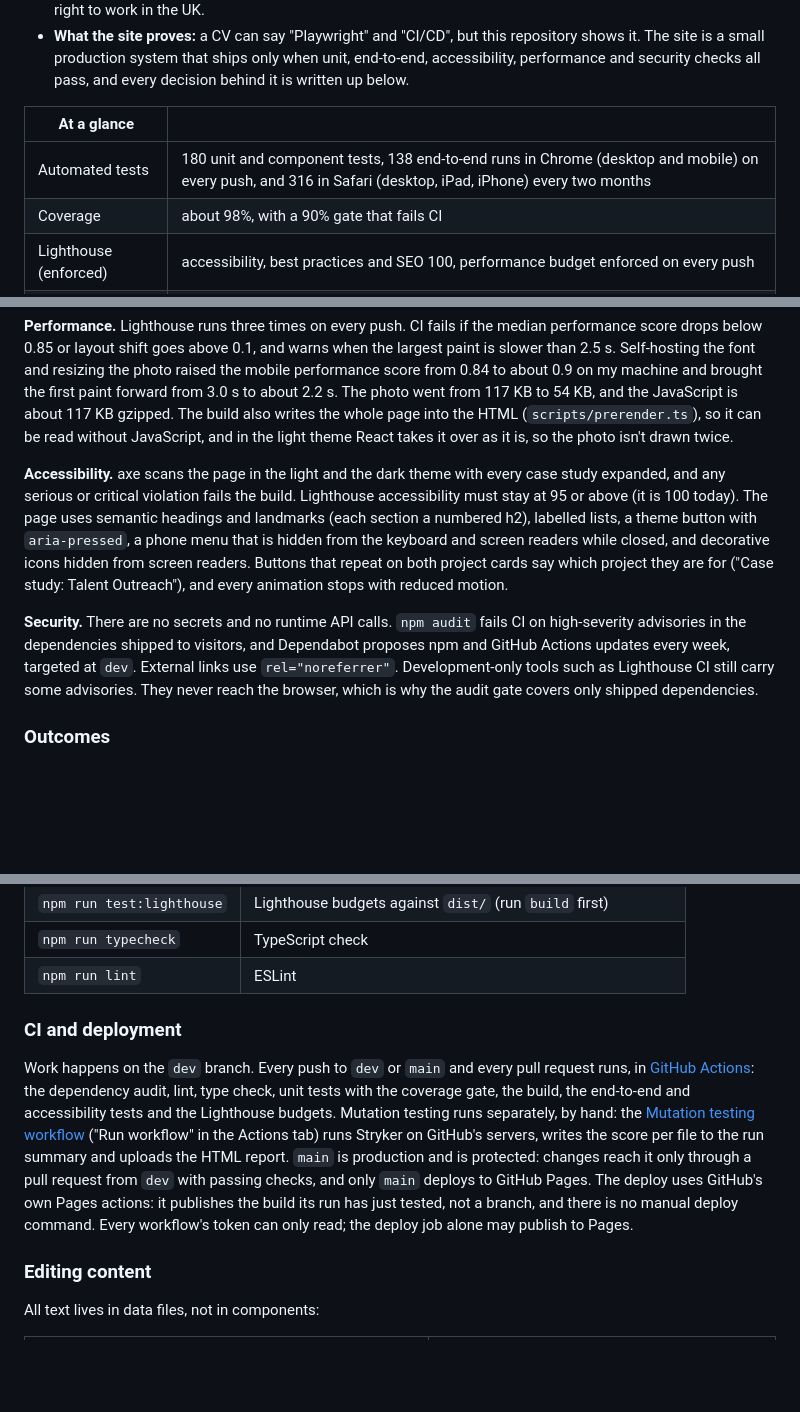
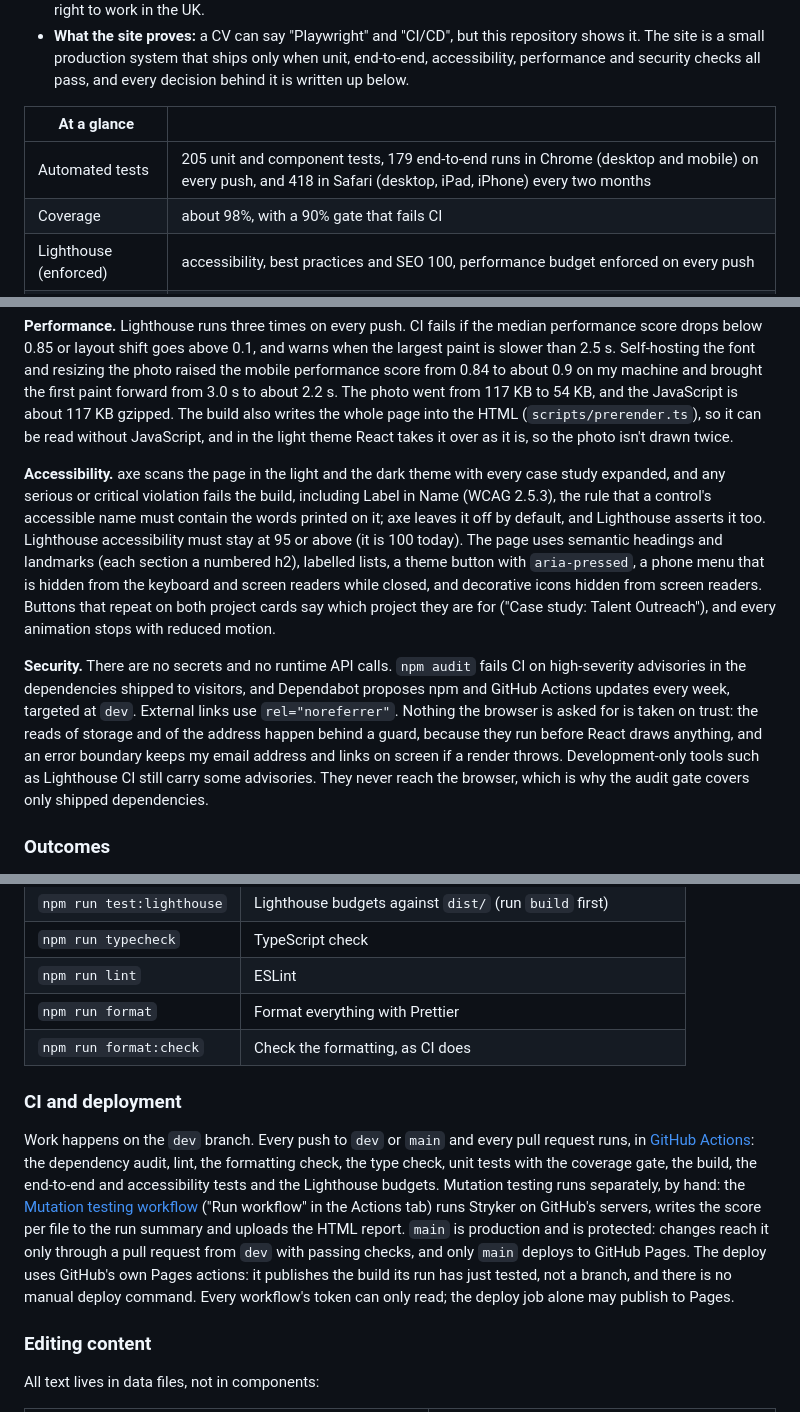
Before and after one commit to SzymonRojek/homepage, a Markdown page: README.md, 3 parts joined by grey strips. GitHub-like rendering; blank space fills up the shorter version.

Commit message:
describe the start-up guards, the new gates and the counts
Co-Authored-By: Claude Opus 5 <noreply@anthropic.com>

```diff
--- a/README.md
+++ b/README.md
@@ -12,7 +12,7 @@
 
 | At a glance           |                                                                                                                                                            |
 | --------------------- | ---------------------------------------------------------------------------------------------------------------------------------------------------------- |
-| Automated tests       | 180 unit and component tests, 138 end-to-end runs in Chrome (desktop and mobile) on every push, and 316 in Safari (desktop, iPad, iPhone) every two months |
+| Automated tests       | 205 unit and component tests, 179 end-to-end runs in Chrome (desktop and mobile) on every push, and 418 in Safari (desktop, iPad, iPhone) every two months |
 | Coverage              | about 98%, with a 90% gate that fails CI                                                                                                                   |
 | Lighthouse (enforced) | accessibility, best practices and SEO 100, performance budget enforced on every push                                                                       |
 | Accessibility         | 0 serious or critical axe violations, in the light and the dark theme                                                                                      |
@@ -93,9 +93,9 @@ flowchart LR
 
 **Performance.** Lighthouse runs three times on every push. CI fails if the median performance score drops below 0.85 or layout shift goes above 0.1, and warns when the largest paint is slower than 2.5 s. Self-hosting the font and resizing the photo raised the mobile performance score from 0.84 to about 0.9 on my machine and brought the first paint forward from 3.0 s to about 2.2 s. The photo went from 117 KB to 54 KB, and the JavaScript is about 117 KB gzipped. The build also writes the whole page into the HTML (`scripts/prerender.ts`), so it can be read without JavaScript, and in the light theme React takes it over as it is, so the photo isn't drawn twice.
 
-**Accessibility.** axe scans the page in the light and the dark theme with every case study expanded, and any serious or critical violation fails the build. Lighthouse accessibility must stay at 95 or above (it is 100 today). The page uses semantic headings and landmarks (each section a numbered h2), labelled lists, a theme button with `aria-pressed`, a phone menu that is hidden from the keyboard and screen readers while closed, and decorative icons hidden from screen readers. Buttons that repeat on both project cards say which project they are for ("Case study: Talent Outreach"), and every animation stops with reduced motion.
+**Accessibility.** axe scans the page in the light and the dark theme with every case study expanded, and any serious or critical violation fails the build, including Label in Name (WCAG 2.5.3), the rule that a control's accessible name must contain the words printed on it; axe leaves it off by default, and Lighthouse asserts it too. Lighthouse accessibility must stay at 95 or above (it is 100 today). The page uses semantic headings and landmarks (each section a numbered h2), labelled lists, a theme button with `aria-pressed`, a phone menu that is hidden from the keyboard and screen readers while closed, and decorative icons hidden from screen readers. Buttons that repeat on both project cards say which project they are for ("Case study: Talent Outreach"), and every animation stops with reduced motion.
 
-**Security.** There are no secrets and no runtime API calls. `npm audit` fails CI on high-severity advisories in the dependencies shipped to visitors, and Dependabot proposes npm and GitHub Actions updates every week, targeted at `dev`. External links use `rel="noreferrer"`. Development-only tools such as Lighthouse CI still carry some advisories. They never reach the browser, which is why the audit gate covers only shipped dependencies.
+**Security.** There are no secrets and no runtime API calls. `npm audit` fails CI on high-severity advisories in the dependencies shipped to visitors, and Dependabot proposes npm and GitHub Actions updates every week, targeted at `dev`. External links use `rel="noreferrer"`. Nothing the browser is asked for is taken on trust: the reads of storage and of the address happen behind a guard, because they run before React draws anything, and an error boundary keeps my email address and links on screen if a render throws. Development-only tools such as Lighthouse CI still carry some advisories. They never reach the browser, which is why the audit gate covers only shipped dependencies.
 
 ### Outcomes
 
@@ -214,10 +214,12 @@ npm run dev          # http://localhost:3000/
 | `npm run test:lighthouse` | Lighthouse budgets against `dist/` (run `build` first)           |
 | `npm run typecheck`       | TypeScript check                                                 |
 | `npm run lint`            | ESLint                                                           |
+| `npm run format`          | Format everything with Prettier                                  |
+| `npm run format:check`    | Check the formatting, as CI does                                 |
 
 ### CI and deployment
 
-Work happens on the `dev` branch. Every push to `dev` or `main` and every pull request runs, in [GitHub Actions](.github/workflows/ci.yml): the dependency audit, lint, type check, unit tests with the coverage gate, the build, the end-to-end and accessibility tests and the Lighthouse budgets. Mutation testing runs separately, by hand: the [Mutation testing workflow](.github/workflows/mutation.yml) ("Run workflow" in the Actions tab) runs Stryker on GitHub's servers, writes the score per file to the run summary and uploads the HTML report. `main` is production and is protected: changes reach it only through a pull request from `dev` with passing checks, and only `main` deploys to GitHub Pages. The deploy uses GitHub's own Pages actions: it publishes the build its run has just tested, not a branch, and there is no manual deploy command. Every workflow's token can only read; the deploy job alone may publish to Pages.
+Work happens on the `dev` branch. Every push to `dev` or `main` and every pull request runs, in [GitHub Actions](.github/workflows/ci.yml): the dependency audit, lint, the formatting check, the type check, unit tests with the coverage gate, the build, the end-to-end and accessibility tests and the Lighthouse budgets. Mutation testing runs separately, by hand: the [Mutation testing workflow](.github/workflows/mutation.yml) ("Run workflow" in the Actions tab) runs Stryker on GitHub's servers, writes the score per file to the run summary and uploads the HTML report. `main` is production and is protected: changes reach it only through a pull request from `dev` with passing checks, and only `main` deploys to GitHub Pages. The deploy uses GitHub's own Pages actions: it publishes the build its run has just tested, not a branch, and there is no manual deploy command. Every workflow's token can only read; the deploy job alone may publish to Pages.
 
 ### Editing content
 
```
Also changed, not shown: other parts of README.md (+2 -2 lines), CLAUDE.md (+8 -4 lines).
